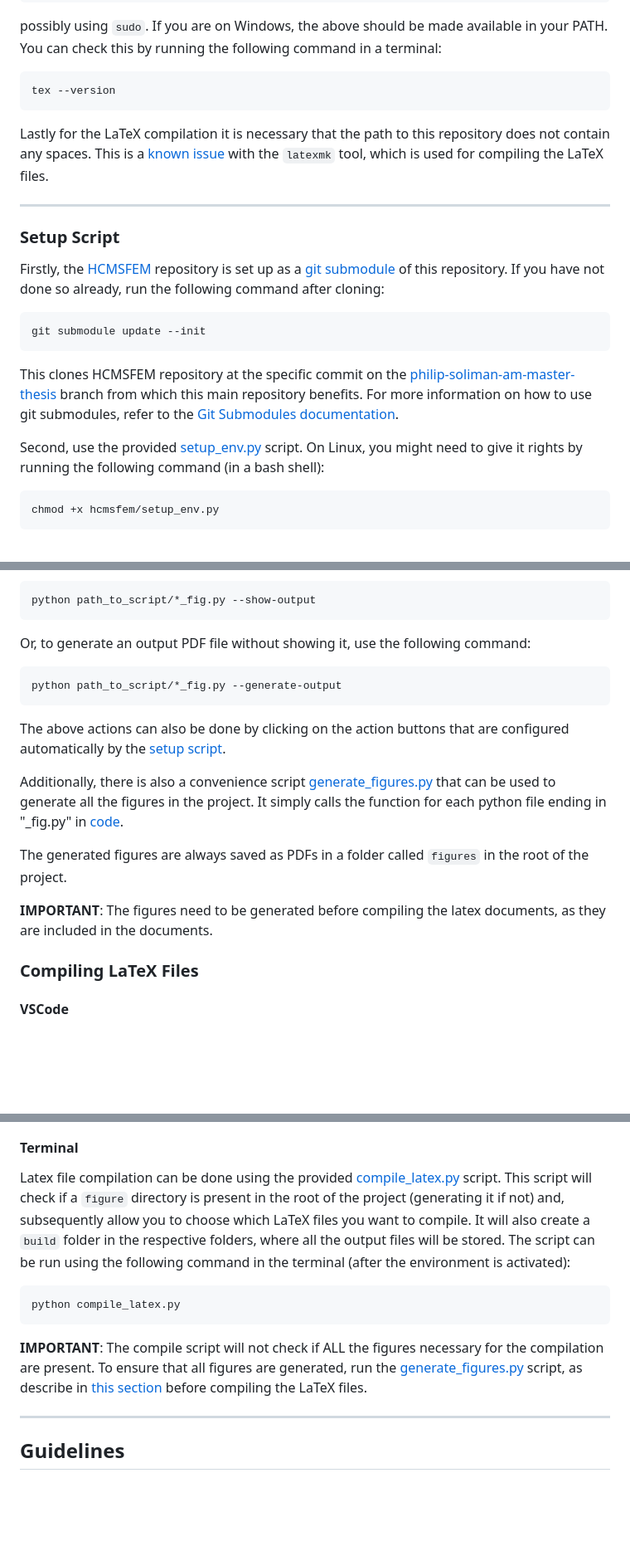
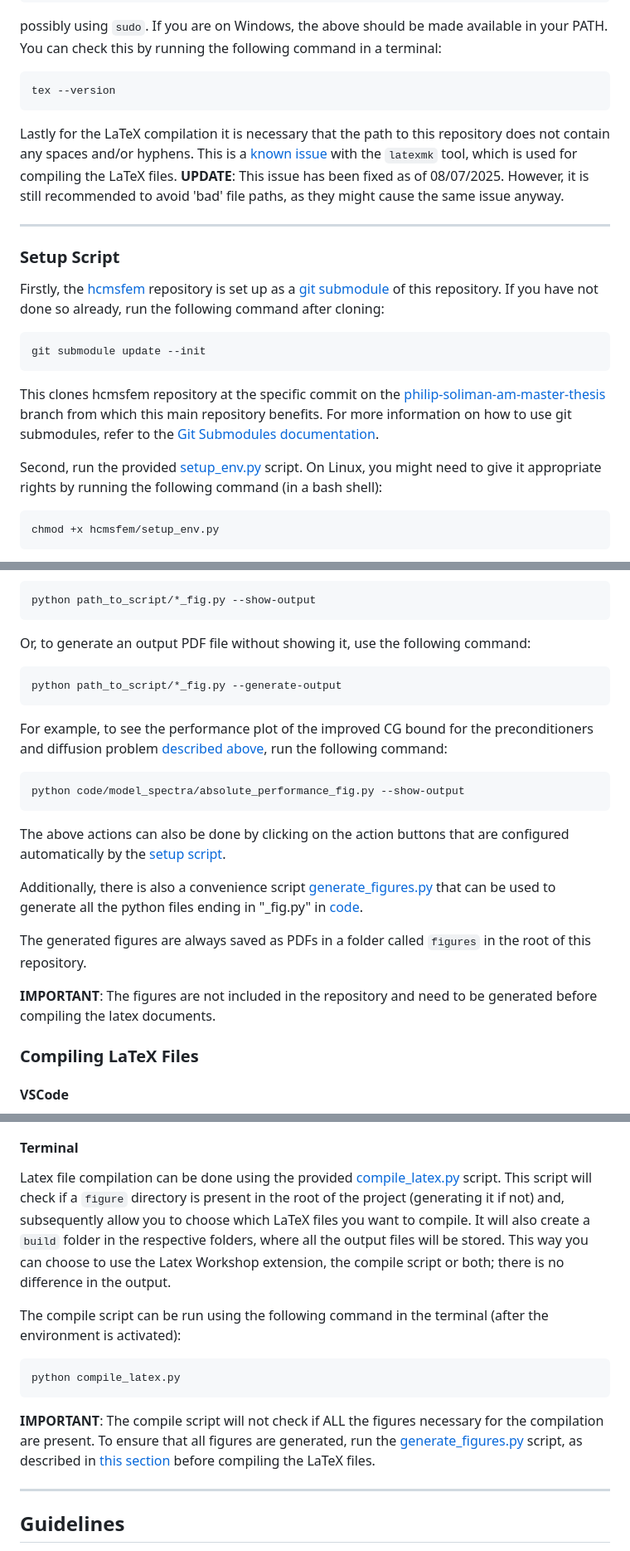
Before and after one commit to PhilipSoliman/am-master-thesis-sharpened-cg-bound, a Markdown page: README.md, 3 parts joined by grey strips. Shown: that part at 83% size. Rendered like a GitHub page; blank space fills up the shorter version.

Commit message:
Minor rectifations and additions

````diff
--- a/README.md
+++ b/README.md
@@ -15,18 +15,18 @@ possibly using `sudo`. If you are on Windows, the above should be made available
 ```bash
 tex --version
 ```
-Lastly for the LaTeX compilation it is necessary that the path to this repository does not contain any spaces. This is a [known issue](https://github.com/James-Yu/LaTeX-Workshop/issues/2910) with the `latexmk` tool, which is used for compiling the LaTeX files.
+Lastly for the LaTeX compilation it is necessary that the path to this repository does not contain any spaces and/or hyphens. This is a [known issue](https://github.com/James-Yu/LaTeX-Workshop/issues/2910) with the `latexmk` tool, which is used for compiling the LaTeX files. **UPDATE**: This issue has been fixed as of 08/07/2025. However, it is still recommended to avoid 'bad' file paths, as they might cause the same issue anyway.
 
 ---
 
 ### Setup Script
-Firstly, the [HCMSFEM](https://github.com/PhilipSoliman/hcmsfem) repository is set up as a [git submodule](https://git-scm.com/book/en/v2/Git-Tools-Submodules) of this repository. If you have not done so already, run the following command after cloning:
+Firstly, the [hcmsfem](https://github.com/PhilipSoliman/hcmsfem) repository is set up as a [git submodule](https://git-scm.com/book/en/v2/Git-Tools-Submodules) of this repository. If you have not done so already, run the following command after cloning:
 ```bash
 git submodule update --init
 ```
-This clones HCMSFEM repository at the specific commit on the [philip-soliman-am-master-thesis](https://github.com/PhilipSoliman/hcmsfem/tree/philip-soliman-am-master-thesis) branch from which this main repository benefits. For more information on how to use git submodules, refer to the [Git Submodules documentation](https://git-scm.com/book/en/v2/Git-Tools-Submodules).
+This clones hcmsfem repository at the specific commit on the [philip-soliman-am-master-thesis](https://github.com/PhilipSoliman/hcmsfem/tree/philip-soliman-am-master-thesis) branch from which this main repository benefits. For more information on how to use git submodules, refer to the [Git Submodules documentation](https://git-scm.com/book/en/v2/Git-Tools-Submodules).
 
-Second, use the provided [setup_env.py](hcmsfem/setup_env.py) script. On Linux, you might need to give it rights by running the following command (in a bash shell):
+Second, run the provided [setup_env.py](hcmsfem/setup_env.py) script. On Linux, you might need to give it appropriate rights by running the following command (in a bash shell):
 ```bash
 chmod +x hcmsfem/setup_env.py
 ```
@@ -77,13 +77,18 @@ Or, to generate an output PDF file without showing it, use the following command
 ```bash
 python path_to_script/*_fig.py --generate-output
 ```
+For example, to see the performance plot of the improved CG bound for the preconditioners and diffusion problem [described above](#running-code), run the following command:
+```bash
+python code/model_spectra/absolute_performance_fig.py --show-output
+```
+
 The above actions can also be done by clicking on the action buttons that are configured automatically by the [setup script](#vscode-extensions).
 
-Additionally, there is also a convenience script [generate_figures.py](generate_figures.py) that can be used to generate all the figures in the project. It simply calls the function for each python file ending in "_fig.py" in [code](code).
+Additionally, there is also a convenience script [generate_figures.py](generate_figures.py) that can be used to generate all the python files ending in "_fig.py" in [code](code).
 
-The generated figures are always saved as PDFs in a folder called `figures` in the root of the project.
+The generated figures are always saved as PDFs in a folder called `figures` in the root of this repository.
 
-**IMPORTANT**: The figures need to be generated before compiling the latex documents, as they are included in the documents.
+**IMPORTANT**: The figures are not included in the repository and need to be generated before compiling the latex documents.
 
 ### Compiling LaTeX Files
 
@@ -93,12 +98,14 @@ It is recommended to use the VSCode extension [LaTeX Workshop](https://marketpla
 All main LaTeX files in this repository can be compiled using the dedicated button from the LaTeX Workshop extension. A `build` folder will be created in the respective *.tex files' folders, in which all the output files will be stored.
 
 #### Terminal
-Latex file compilation can be done using the provided [compile_latex.py](compile_latex.py) script. This script will check if a `figure` directory is present in the root of the project (generating it if not) and, subsequently allow you to choose which LaTeX files you want to compile. It will also create a `build` folder in the respective folders, where all the output files will be stored. The script can be run using the following command in the terminal (after the environment is activated):
+Latex file compilation can be done using the provided [compile_latex.py](compile_latex.py) script. This script will check if a `figure` directory is present in the root of the project (generating it if not) and, subsequently allow you to choose which LaTeX files you want to compile. It will also create a `build` folder in the respective folders, where all the output files will be stored. This way you can choose to use the Latex Workshop extension, the compile script or both; there is no difference in the output.
+
+The compile script can be run using the following command in the terminal (after the environment is activated):
 ```bash
 python compile_latex.py
 ```
 
-**IMPORTANT**: The compile script will not check if ALL the figures necessary for the compilation are present. To ensure that all figures are generated, run the [generate_figures.py](generate_figures.py) script, as describe in [this section](#generating-figures) before compiling the LaTeX files.
+**IMPORTANT**: The compile script will not check if ALL the figures necessary for the compilation are present. To ensure that all figures are generated, run the [generate_figures.py](generate_figures.py) script, as described in [this section](#generating-figures) before compiling the LaTeX files.
 
 ---
 
````
Also changed, not shown: other parts of README.md (+3 -3 lines).
